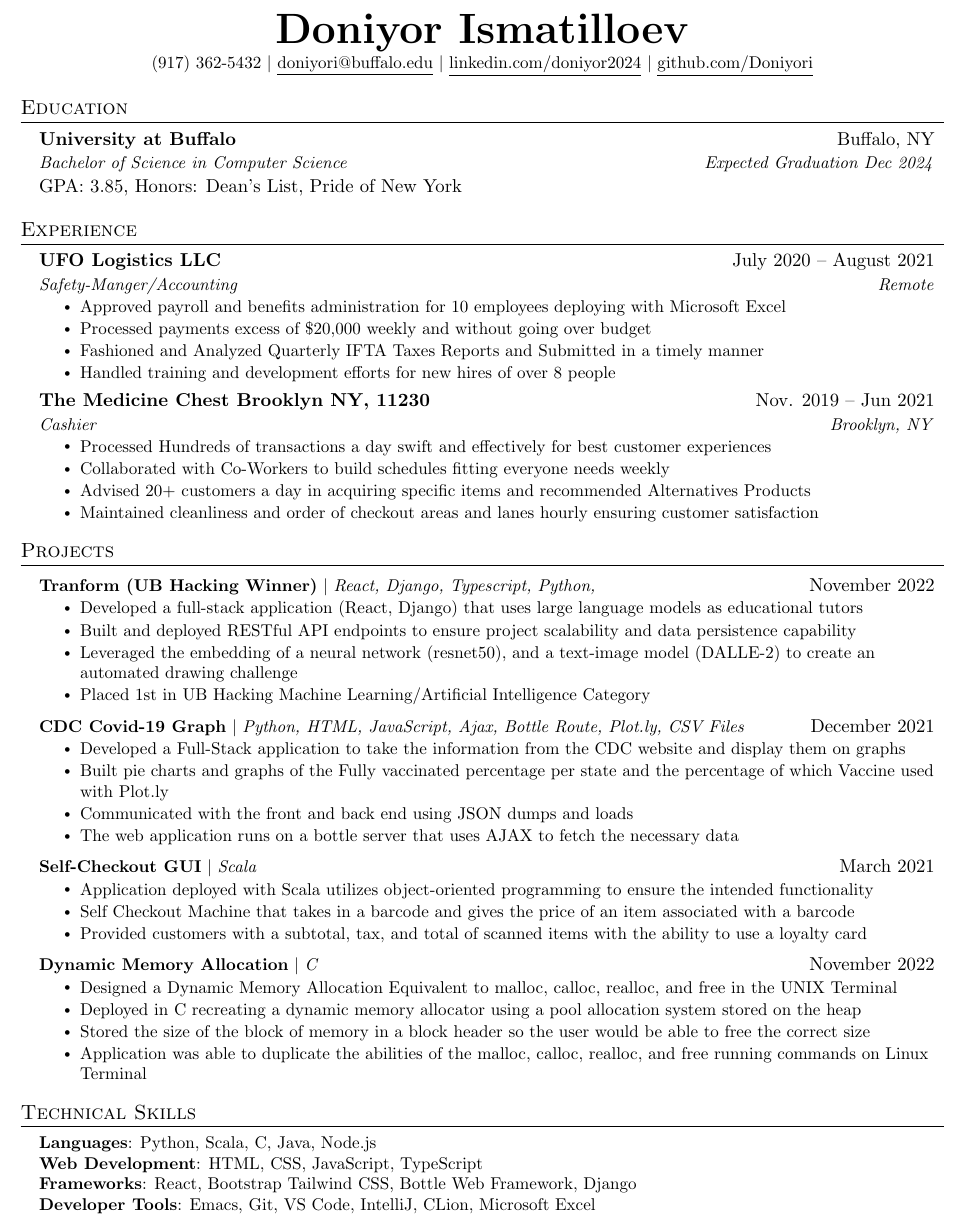
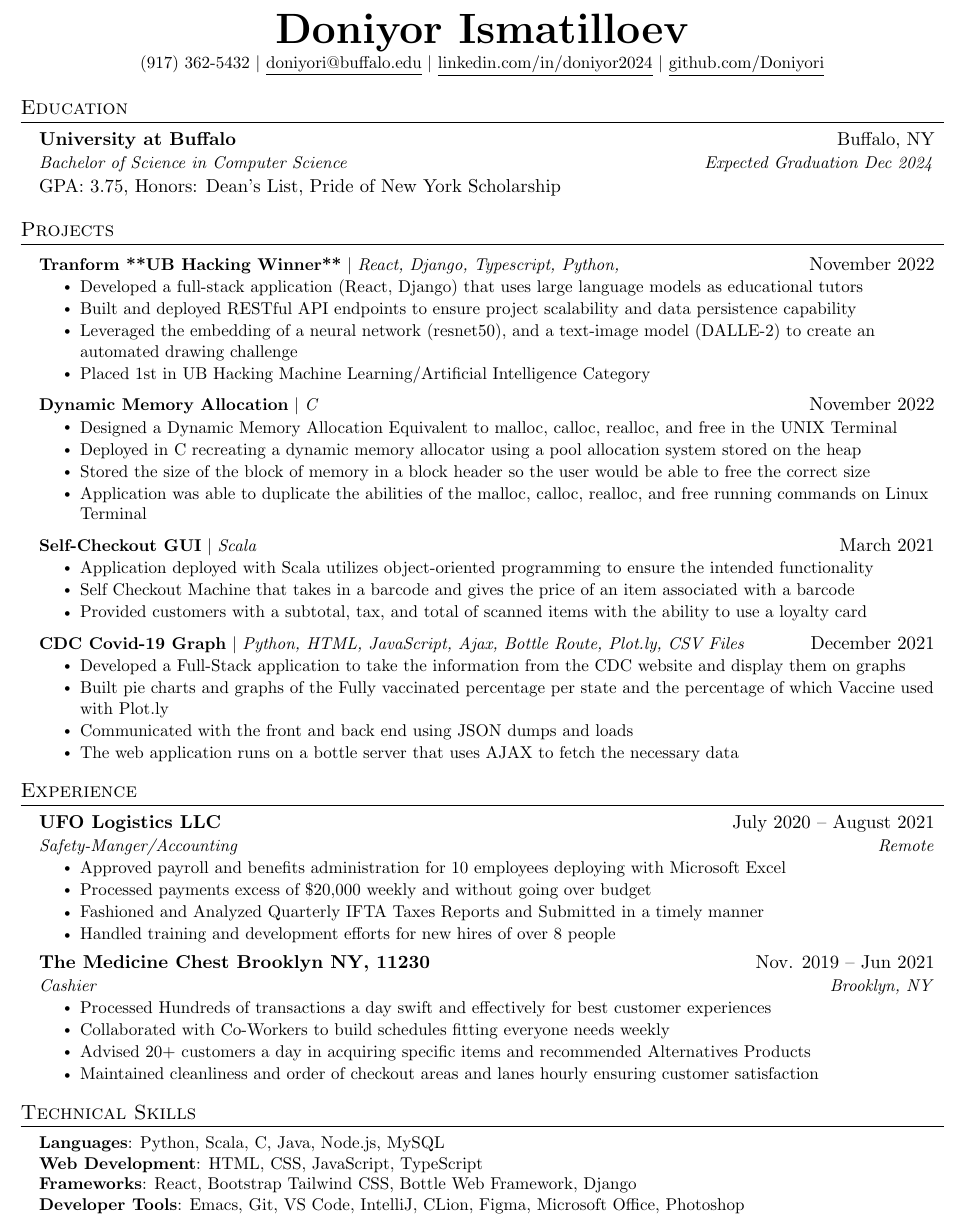
Before and after one commit to DoniyorI/Resume, a LaTeX document (main.tex): part of the page, cut so that both start at the same text. Compiled offline with pdfLaTeX.

Commit message:
Updated after Fall 2022 Semster

```diff
--- a/main.tex
+++ b/main.tex
@@ -114,7 +113,7 @@
 \begin{center}
     \textbf{\Huge \scshape Doniyor Ismatilloev} \\ \vspace{1pt}
     \small (917) 362-5432 $|$ \href{mailto:x@x.com}{\underline{doniyori@buffalo.edu}} $|$
-    \href{https://www.linkedin.com/in/doniyor2024/}{\underline{linkedin.com/doniyor2024}} $|$
+    \href{https://www.linkedin.com/in/doniyor2024/}{\underline{linkedin.com/in/doniyor2024}} $|$
     \href{https://github.com/Doniyori}{\underline{github.com/Doniyori}}
 \end{center}
 
@@ -123,10 +122,50 @@
 \section{Education}
   \resumeSubHeadingListStart
     \resumeSubheading
-      {University at Buffalo}{Buffalo, NY}
-      {Bachelor of Science in Computer Science}{Expected Graduation Dec 2024}
-      \item {GPA: 3.85, Honors: Dean’s List, Pride of New York
+        {University at Buffalo}{Buffalo, NY}
+        {Bachelor of Science in Computer Science}{Expected Graduation Dec 2024}
+        \item {GPA: 3.75, Honors: Dean’s List, Pride of New York Scholarship}
   \resumeSubHeadingListEnd
+
+%-----------PROJECTS-----------
+\section{Projects}
+    \resumeSubHeadingListStart
+      \resumeProjectHeading
+          {\textbf{Tranform **UB Hacking Winner**} $|$ \emph{React, Django, Typescript, Python,}}{November  2022}
+          \resumeItemListStart
+            \resumeItem{Developed a full-stack application (React, Django) that uses large language models as educational tutors}
+            \resumeItem{Built and deployed RESTful API endpoints to ensure project scalability and data persistence capability}
+            \resumeItem{ Leveraged the embedding of a neural network (resnet50), and a text-image model (DALLE-2) to create an automated drawing challenge}
+            \resumeItem{Placed 1st in UB Hacking Machine Learning/Artificial Intelligence Category}
+          \resumeItemListEnd
+
+       \resumeProjectHeading
+          {\textbf{Dynamic Memory  Allocation} $|$ \emph{C}}{November  2022}
+          \resumeItemListStart
+            \resumeItem{Designed a Dynamic Memory Allocation Equivalent to malloc, calloc, realloc, and free in the UNIX Terminal}
+            \resumeItem{Deployed in C recreating a dynamic memory allocator using a pool allocation system stored on the heap}
+            \resumeItem{Stored the size of the block of memory in a block header so the user would be able to free the correct size}
+            \resumeItem{Application was able to duplicate the abilities of the malloc, calloc, realloc, and free running commands on Linux Terminal}
+          \resumeItemListEnd
+
+      \resumeProjectHeading
+          {\textbf{Self-Checkout GUI} $|$ \emph{Scala}}{March 2021}
+          \resumeItemListStart
+            \resumeItem{Application deployed with Scala utilizes object-oriented programming to ensure the intended functionality}
+            \resumeItem{Self Checkout Machine that takes in a barcode and gives the price of an item associated with a barcode}
+            \resumeItem{Provided customers with a subtotal, tax, and total of scanned items with the ability to use a loyalty card}
+          \resumeItemListEnd
+
+    \resumeProjectHeading
+          {\textbf{CDC Covid-19 Graph} $|$ \emph{Python, HTML, JavaScript, Ajax, Bottle Route, Plot.ly, CSV Files}}{December 2021}
+          \resumeItemListStart
+            \resumeItem{Developed a Full-Stack application to take the information from the CDC website and display them on graphs}
+            \resumeItem{Built pie charts and graphs of the Fully vaccinated percentage per state and the percentage of which Vaccine used with Plot.ly}
+            \resumeItem{Communicated with the front and back end using JSON dumps and loads}
+            \resumeItem{The web application runs on a bottle server that uses AJAX to fetch the necessary data}
+          \resumeItemListEnd
+
+    \resumeSubHeadingListEnd
 
 
 %-----------EXPERIENCE-----------
@@ -163,45 +202,19 @@
         \resumeItem{Maintained cleanliness and order of checkout areas and lanes hourly ensuring customer satisfaction}
     \resumeItemListEnd
 
+    % \resumeSubheading
+    %   {Artificial Intelligence Research Assistant}{May 2019 -- July 2019}
+    %   {Southwestern University}{Georgetown, TX}
+    %   \resumeItemListStart
+    %     \resumeItem{Explored methods to generate video game dungeons based off of \emph{The Legend of Zelda}}
+    %     \resumeItem{Developed a game in Java to test the generated dungeons}
+    %     \resumeItem{Contributed 50K+ lines of code to an established codebase via Git}
+    %     \resumeItem{Conducted  a human subject study to determine which video game dungeon generation technique is enjoyable}
+    %     \resumeItem{Wrote an 8-page paper and gave multiple presentations on-campus}
+    %     \resumeItem{Presented virtually to the World Conference on Computational Intelligence}
+    %   \resumeItemListEnd
+
   \resumeSubHeadingListEnd
-
-
-%-----------PROJECTS-----------
-\section{Projects}
-    \resumeSubHeadingListStart
-      \resumeProjectHeading
-          {\textbf{Tranform (UB Hacking Winner)} $|$ \emph{React, Django, Typescript, Python,}}{November  2022}
-          \resumeItemListStart
-            \resumeItem{Developed a full-stack application (React, Django) that uses large language models as educational tutors}
-            \resumeItem{Built and deployed RESTful API endpoints to ensure project scalability and data persistence capability}
-            \resumeItem{ Leveraged the embedding of a neural network (resnet50), and a text-image model (DALLE-2) to create an automated drawing challenge}
-            \resumeItem{Placed 1st in UB Hacking Machine Learning/Artificial Intelligence Category}
-          \resumeItemListEnd
-      \resumeProjectHeading
-          {\textbf{CDC Covid-19 Graph} $|$ \emph{Python, HTML, JavaScript, Ajax, Bottle Route, Plot.ly, CSV Files}}{December 2021}
-          \resumeItemListStart
-            \resumeItem{Developed a Full-Stack application to take the information from the CDC website and display them on graphs}
-            \resumeItem{Built pie charts and graphs of the Fully vaccinated percentage per state and the percentage of which Vaccine used with Plot.ly}
-            \resumeItem{Communicated with the front and back end using JSON dumps and loads}
-            \resumeItem{The web application runs on a bottle server that uses AJAX to fetch the necessary data}
-          \resumeItemListEnd
-    \resumeProjectHeading
-          {\textbf{Self-Checkout GUI} $|$ \emph{Scala}}{March 2021}
-          \resumeItemListStart
-            \resumeItem{Application deployed with Scala utilizes object-oriented programming to ensure the intended functionality}
-            \resumeItem{Self Checkout Machine that takes in a barcode and gives the price of an item associated with a barcode}
-            \resumeItem{Provided customers with a subtotal, tax, and total of scanned items with the ability to use a loyalty card}
-          \resumeItemListEnd
-    \resumeProjectHeading
-          {\textbf{Dynamic Memory  Allocation} $|$ \emph{C}}{November  2022}
-          \resumeItemListStart
-            \resumeItem{Designed a Dynamic Memory Allocation Equivalent to malloc, calloc, realloc, and free in the UNIX Terminal}
-            \resumeItem{Deployed in C recreating a dynamic memory allocator using a pool allocation system stored on the heap}
-            \resumeItem{Stored the size of the block of memory in a block header so the user would be able to free the correct size}
-            \resumeItem{Application was able to duplicate the abilities of the malloc, calloc, realloc, and free running commands on Linux Terminal}
-          \resumeItemListEnd
-    \resumeSubHeadingListEnd
-
 
 
 %
@@ -209,10 +222,10 @@
 \section{Technical Skills}
  \begin{itemize}[leftmargin=0.15in, label={}]
     \small{\item{
-     \textbf{Languages}{: Python, Scala, C, Java, Node.js} \\
+     \textbf{Languages}{: Python, Scala, C, Java, Node.js, MySQL} \\
      \textbf{Web Development}{: HTML, CSS, JavaScript, TypeScript} \\
      \textbf{Frameworks}{: React, Bootstrap Tailwind CSS, Bottle Web Framework, Django} \\
-     \textbf{Developer Tools}{: Emacs, Git, VS Code, IntelliJ, CLion, Microsoft Excel} \\
+     \textbf{Developer Tools}{: Emacs, Git, VS Code, IntelliJ, CLion, Figma, Microsoft Office, Photoshop} \\
      \textbf{}{}
     }}
  \end{itemize}
```
Also changed, not shown: main.tex (3 more changed lines).
